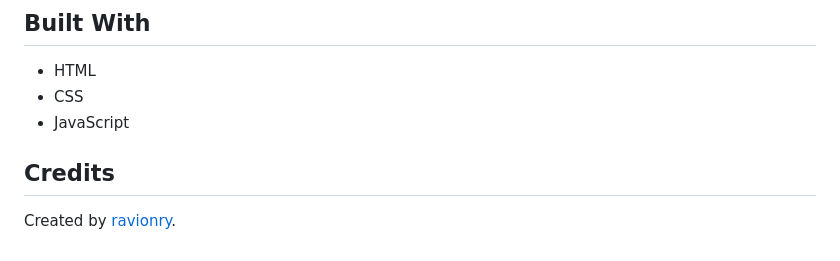
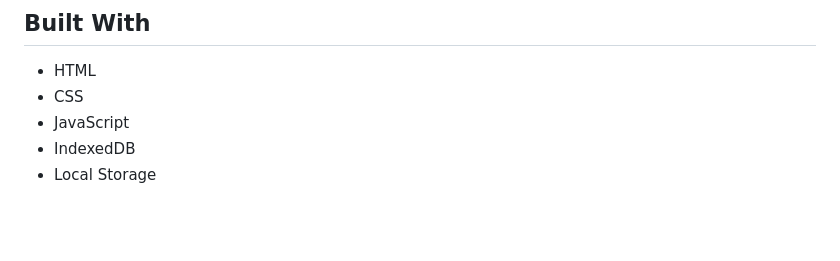
Before and after one commit to ravionry/webarcade, a Markdown page: README.md, the part around one of its changes. Rendered like a GitHub page; blank space fills up the shorter version.

```diff
--- a/README.md
+++ b/README.md
@@ -69,7 +90,5 @@ Cover images and screenshots use browser storage too, so large images may run in
 - HTML
 - CSS
 - JavaScript
-
-## Credits
-
-Created by [ravionry](https://github.com/ravionry).
+- IndexedDB
+- Local Storage
```
Also changed, not shown: other parts of README.md (+28 -7 lines).
